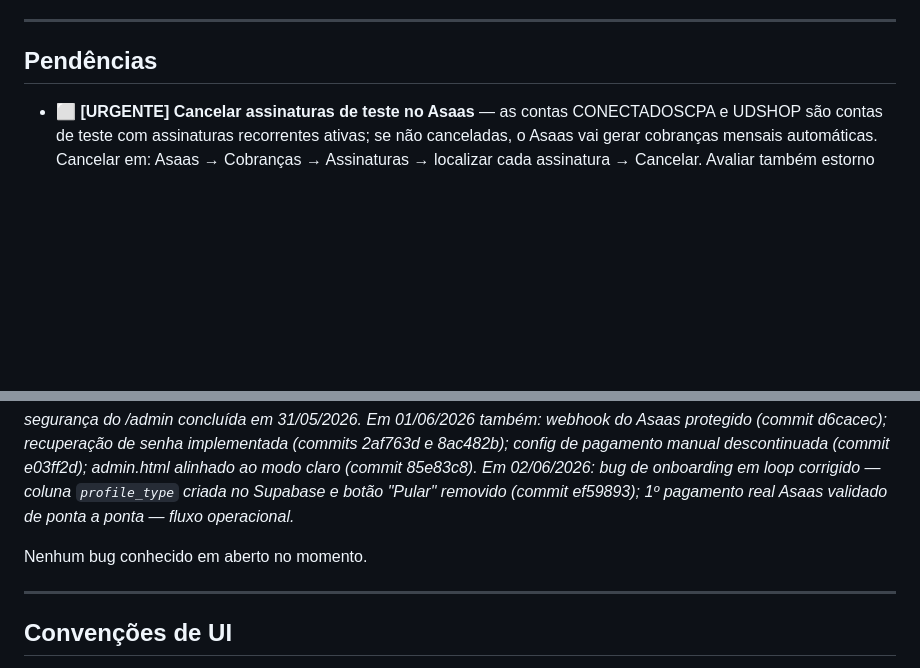
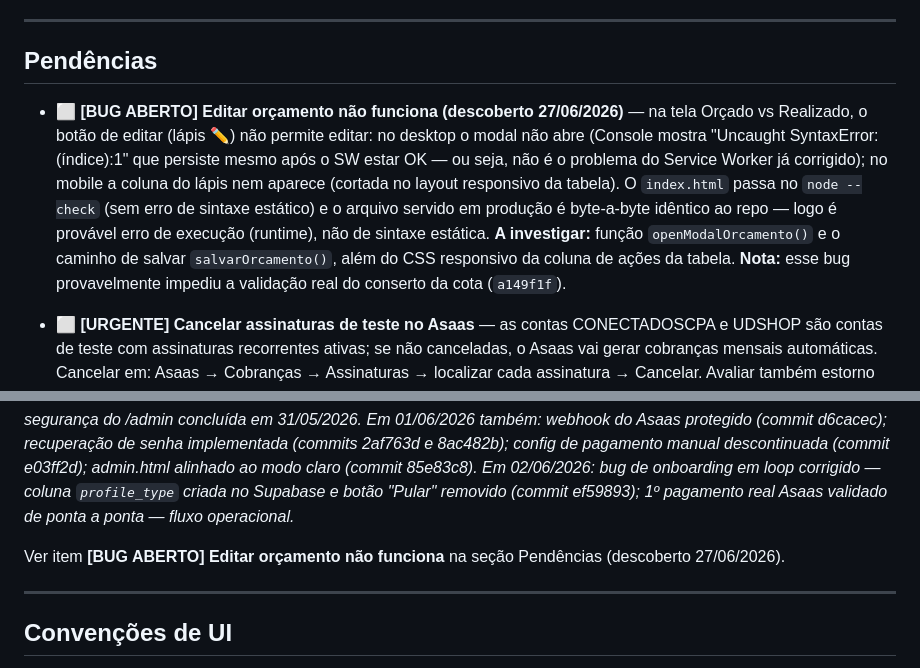
Before and after one commit to siarxeres/burger-control, a Markdown page: README.md, 2 parts joined by grey strips. Drawn GitHub-style; blank space fills up the shorter version.

Commit message:
docs: registra correção SW/manifest (4b45262) + bug aberto editar orçamento + ressalva validação a149f1f
Co-Authored-By: Claude Sonnet 4.6 <noreply@anthropic.com>

```diff
--- a/README.md
+++ b/README.md
@@ -176,6 +177,8 @@ Geridos pelo admin. Trial de 30 dias no plano Grátis (acesso total durante a ja
 ---
 
 ## Pendências
+
+- ⬜ **[BUG ABERTO] Editar orçamento não funciona (descoberto 27/06/2026)** — na tela Orçado vs Realizado, o botão de editar (lápis ✏️) não permite editar: no desktop o modal não abre (Console mostra "Uncaught SyntaxError: (índice):1" que persiste mesmo após o SW estar OK — ou seja, não é o problema do Service Worker já corrigido); no mobile a coluna do lápis nem aparece (cortada no layout responsivo da tabela). O `index.html` passa no `node --check` (sem erro de sintaxe estático) e o arquivo servido em produção é byte-a-byte idêntico ao repo — logo é provável erro de execução (runtime), não de sintaxe estática. **A investigar:** função `openModalOrcamento()` e o caminho de salvar `salvarOrcamento()`, além do CSS responsivo da coluna de ações da tabela. **Nota:** esse bug provavelmente impediu a validação real do conserto da cota (`a149f1f`).
 
 - ⬜ **[URGENTE] Cancelar assinaturas de teste no Asaas** — as contas CONECTADOSCPA e UDSHOP são contas de teste com assinaturas recorrentes ativas; se não canceladas, o Asaas vai gerar cobranças mensais automáticas. Cancelar em: Asaas → Cobranças → Assinaturas → localizar cada assinatura → Cancelar. Avaliar também estorno dos valores pagos nos testes.
 
@@ -212,7 +215,7 @@ _**Nota (10/06/2026):** existe uma branch `Dev` (`6a0cb62`) no repositório, des
 
 _Última auditoria de código: 03/06/2026. Em 03/06/2026: investigado o descompasso PIX/boleto anotado no dia anterior — concluído que não é bug (o app envia `billingType` correto; a página de boleto-com-PIX é comportamento padrão do Asaas para assinaturas PIX, ver seção Concluído). Resta em aberto apenas a fragilidade do email como elo único. Bug de telas empilhadas (onboarding + dashboard) e lógica de trial corrigidos em 01/06/2026 — ver seção Concluído. Auditoria de segurança do /admin concluída em 31/05/2026. Em 01/06/2026 também: webhook do Asaas protegido (commit d6cacec); recuperação de senha implementada (commits 2af763d e 8ac482b); config de pagamento manual descontinuada (commit e03ff2d); admin.html alinhado ao modo claro (commit 85e83c8). Em 02/06/2026: bug de onboarding em loop corrigido — coluna `profile_type` criada no Supabase e botão "Pular" removido (commit ef59893); 1º pagamento real Asaas validado de ponta a ponta — fluxo operacional._
 
-Nenhum bug conhecido em aberto no momento.
+Ver item **[BUG ABERTO] Editar orçamento não funciona** na seção Pendências (descoberto 27/06/2026).
 
 ---
 
```
Also changed, not shown: other parts of README.md (+2 -1 lines).
